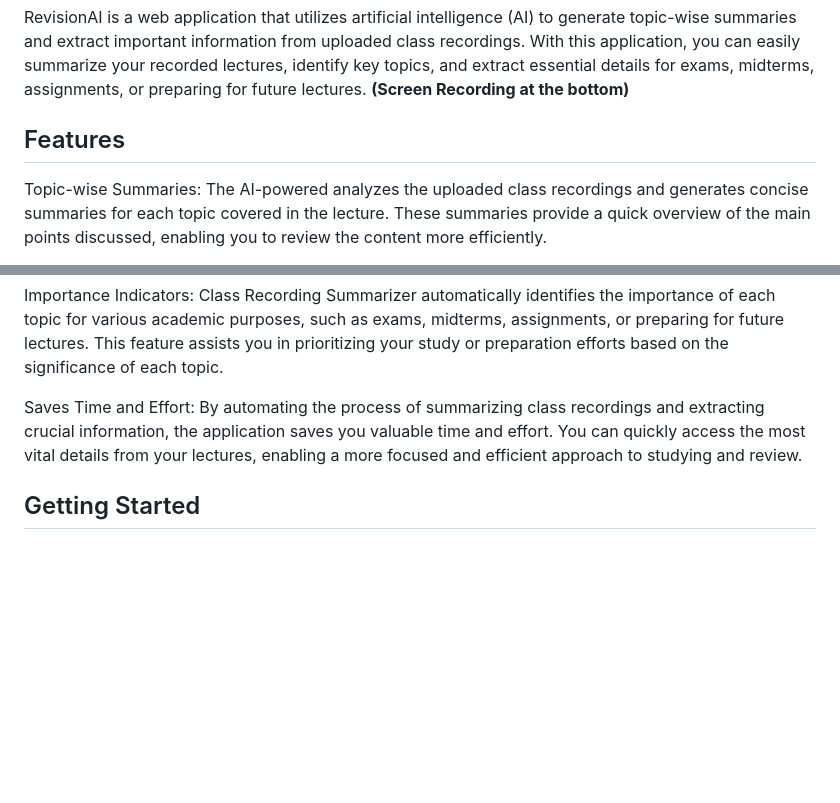
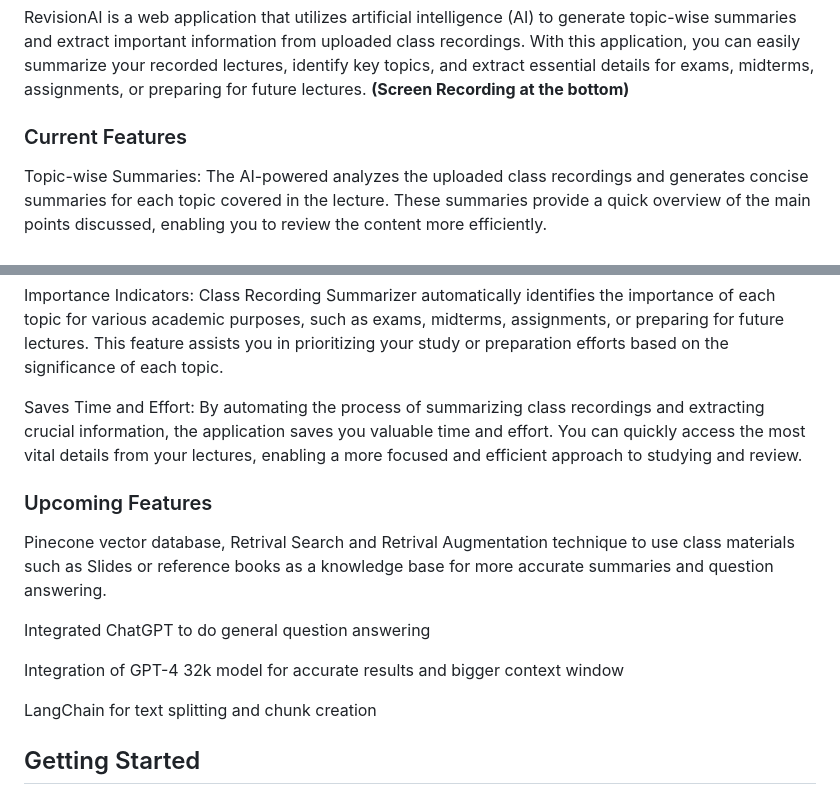
Before and after one commit to khtrivedi84/RevisionAI, a Markdown page: README.md, 2 parts joined by grey strips. GitHub-like rendering; blank space fills up the shorter version.

```diff
--- a/README.md
+++ b/README.md
@@ -2,7 +2,7 @@
 
 RevisionAI is a web application that utilizes artificial intelligence (AI) to generate topic-wise summaries and extract important information from uploaded class recordings. With this application, you can easily summarize your recorded lectures, identify key topics, and extract essential details for exams, midterms, assignments, or preparing for future lectures. **(Screen Recording at the bottom)**
 
-## Features
+### Current Features
 
 Topic-wise Summaries: The AI-powered analyzes the uploaded class recordings and generates concise summaries for each topic covered in the lecture. These summaries provide a quick overview of the main points discussed, enabling you to review the content more efficiently.
 
@@ -11,6 +11,16 @@ Keyword Extraction: The application extracts relevant keywords for each topic, h
 Importance Indicators: Class Recording Summarizer automatically identifies the importance of each topic for various academic purposes, such as exams, midterms, assignments, or preparing for future lectures. This feature assists you in prioritizing your study or preparation efforts based on the significance of each topic.
 
 Saves Time and Effort: By automating the process of summarizing class recordings and extracting crucial information, the application saves you valuable time and effort. You can quickly access the most vital details from your lectures, enabling a more focused and efficient approach to studying and review.
+
+### Upcoming Features
+
+Pinecone vector database, Retrival Search and Retrival Augmentation technique to use class materials such as Slides or reference books as a knowledge base for more accurate summaries and question answering.
+
+Integrated ChatGPT to do general question answering
+
+Integration of GPT-4 32k model for accurate results and bigger context window
+
+LangChain for text splitting and chunk creation
 
 ## Getting Started
 
```
